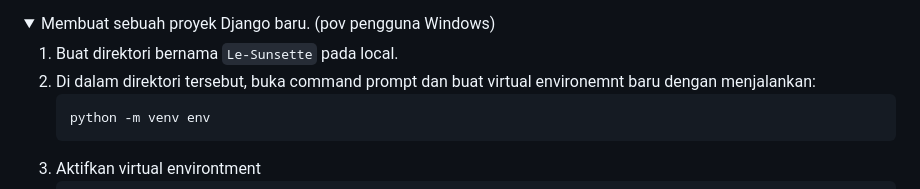
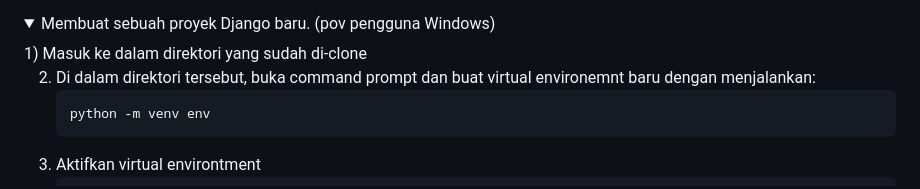
Before and after one commit to sunsetheus/le-sunsette, a Markdown page: README.md, the part around the change printed below. Rendered like a GitHub page; folded sections open.

Commit message:
Update README.md (texting markdown 17.0)

````diff
--- a/README.md
+++ b/README.md
@@ -6,6 +154,6 @@
   <summary>Membuat sebuah proyek Django baru. (pov pengguna Windows)</summary>
+  1) Masuk ke dalam direktori yang sudah di-clone
 
-  1) Buat direktori bernama `Le-Sunsette` pada local.
   2) Di dalam direktori tersebut, buka command prompt dan buat virtual environemnt baru dengan menjalankan:
      ```
      python -m venv env
````
Also changed, not shown: other parts of README.md (+148 -0 lines).
